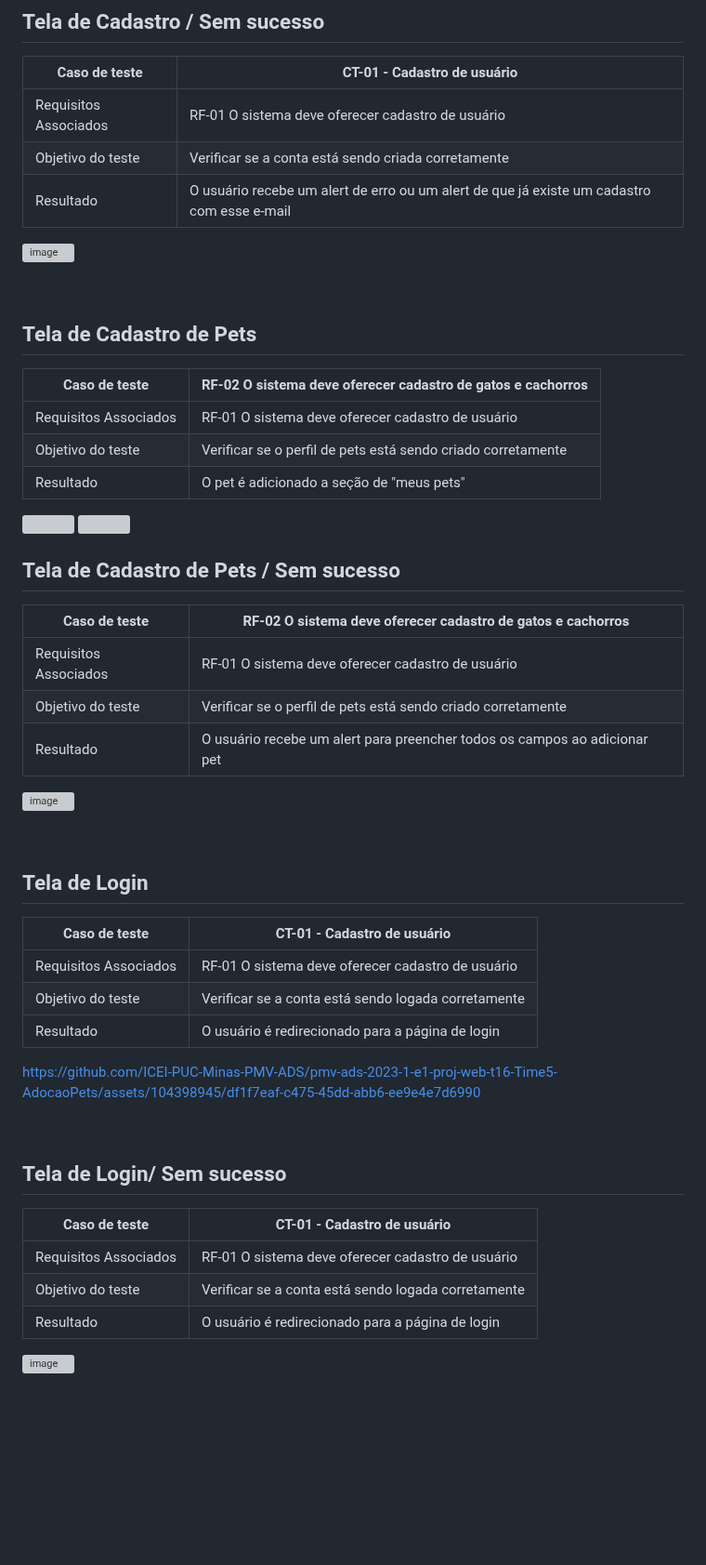
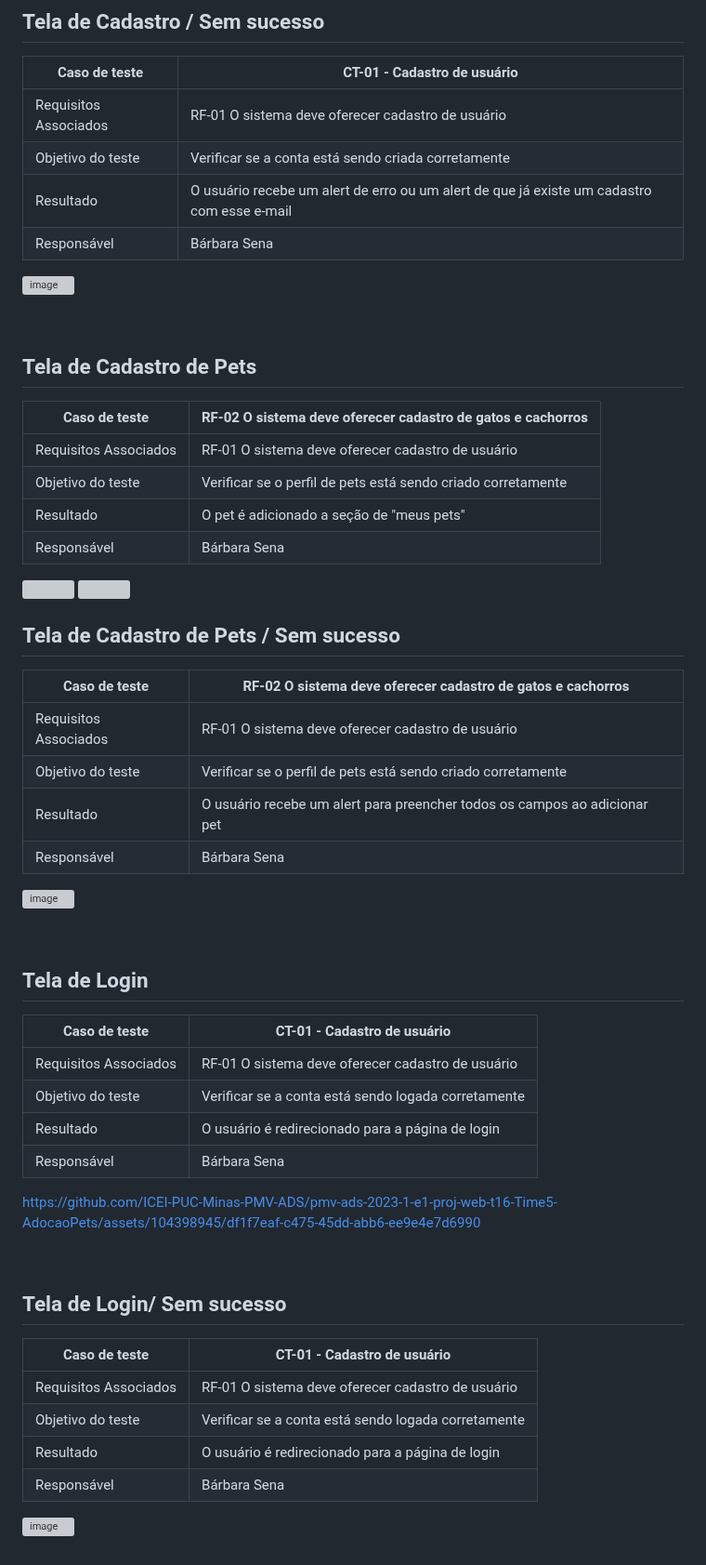
Before and after one commit to ICEI-PUC-Minas-PMV-ADS/pmv-ads-2023-1-e1-proj-web-t16-Time5-AdocaoPets, a Markdown page: docs/09-Registro de Testes de Software.md, the part around one of its changes. Shown at 93% size. Rendered like a GitHub page; blank space fills up the shorter version; grey boxes are pictures that could not be loaded.

Commit message:
Update 09-Registro de Testes de Software.md
Registro de Testes de Software

```diff
--- a/docs/09-Registro de Testes de Software.md
+++ b/docs/09-Registro de Testes de Software.md
@@ -19,6 +20,7 @@ https://github.com/ICEI-PUC-Minas-PMV-ADS/pmv-ads-2023-1-e1-proj-web-t16-Time5-A
 | Requisitos Associados	| RF-01	O sistema deve oferecer cadastro de usuário  |
 | Objetivo do teste | Verificar se a conta está sendo criada corretamente  |
 | Resultado  | O usuário recebe um alert de erro ou um alert de que já existe um cadastro com esse e-mail |
+| Responsável  | Bárbara Sena |
 
 ![image](https://github.com/ICEI-PUC-Minas-PMV-ADS/pmv-ads-2023-1-e1-proj-web-t16-Time5-AdocaoPets/assets/104398945/d37c34ef-be52-4eb0-8452-18df6e32748e)
 
@@ -32,6 +34,7 @@ https://github.com/ICEI-PUC-Minas-PMV-ADS/pmv-ads-2023-1-e1-proj-web-t16-Time5-A
 | Requisitos Associados	| RF-01	O sistema deve oferecer cadastro de usuário  |
 | Objetivo do teste | Verificar se o perfil de pets está sendo criado corretamente  |
 | Resultado  |  O pet é adicionado a seção de "meus pets"  |
+| Responsável  | Bárbara Sena |
 
 <img src="https://github.com/ICEI-PUC-Minas-PMV-ADS/pmv-ads-2023-1-e1-proj-web-t16-Time5-AdocaoPets/assets/104398945/f33ff6c2-53d8-431d-8ee9-2d44ff86bf27" width="500">
 
@@ -45,6 +48,7 @@ https://github.com/ICEI-PUC-Minas-PMV-ADS/pmv-ads-2023-1-e1-proj-web-t16-Time5-A
 | Requisitos Associados	| RF-01	O sistema deve oferecer cadastro de usuário  |
 | Objetivo do teste | Verificar se o perfil de pets está sendo criado corretamente  |
 | Resultado  |  O usuário recebe um alert para preencher todos os campos ao adicionar pet  |
+| Responsável  | Bárbara Sena |
 
 ![image](https://github.com/ICEI-PUC-Minas-PMV-ADS/pmv-ads-2023-1-e1-proj-web-t16-Time5-AdocaoPets/assets/104398945/bc62a198-354e-4e7c-b89a-56a64dda57f3)
 
@@ -56,6 +60,7 @@ https://github.com/ICEI-PUC-Minas-PMV-ADS/pmv-ads-2023-1-e1-proj-web-t16-Time5-A
 | Requisitos Associados	| RF-01	O sistema deve oferecer cadastro de usuário  |
 | Objetivo do teste | Verificar se a conta está sendo logada corretamente  |
 | Resultado  | O usuário é redirecionado para a página de login |
+| Responsável  | Bárbara Sena |
 
 https://github.com/ICEI-PUC-Minas-PMV-ADS/pmv-ads-2023-1-e1-proj-web-t16-Time5-AdocaoPets/assets/104398945/df1f7eaf-c475-45dd-abb6-ee9e4e7d6990
 
@@ -67,5 +72,6 @@ https://github.com/ICEI-PUC-Minas-PMV-ADS/pmv-ads-2023-1-e1-proj-web-t16-Time5-A
 | Requisitos Associados	| RF-01	O sistema deve oferecer cadastro de usuário  |
 | Objetivo do teste | Verificar se a conta está sendo logada corretamente  |
 | Resultado  | O usuário é redirecionado para a página de login |
+| Responsável  | Bárbara Sena |
 
 ![image](https://github.com/ICEI-PUC-Minas-PMV-ADS/pmv-ads-2023-1-e1-proj-web-t16-Time5-AdocaoPets/assets/104398945/b1420bbd-80fd-452e-9bad-e709ced0dfbf)
```
Also changed, not shown: other parts of docs/09-Registro de Testes de Software.md (+1 -0 lines).
